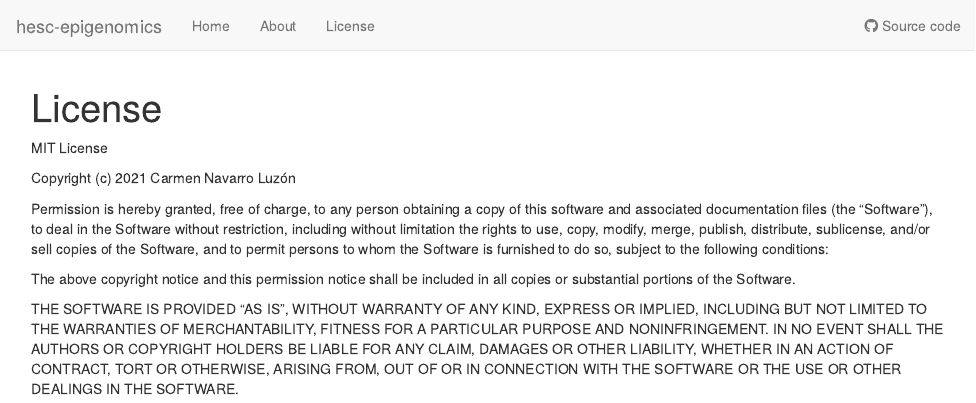
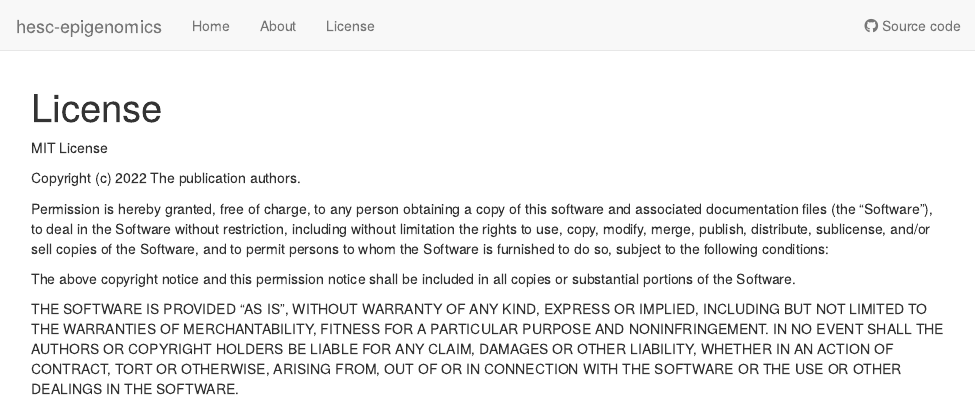
Before and after one commit to elsasserlab/hesc-epigenomics, an R Markdown document (analysis/license.Rmd): the page in a window 1100 px wide, from its top. Rendered offline with R 4.5, knitr and Pandoc, with nearby package versions; drawn as R Markdown's standard HTML page in place of the format the file asks for.

Commit message:
wflow_publish("./analysis/license.Rmd")

```diff
--- a/analysis/license.Rmd
+++ b/analysis/license.Rmd
@@ -9,7 +9,7 @@ editor_options:
 
 MIT License
 
-Copyright (c) 2021 Carmen Navarro Luzón
+Copyright (c) 2022 The publication authors.
 
 Permission is hereby granted, free of charge, to any person obtaining a copy
 of this software and associated documentation files (the "Software"), to deal
```
